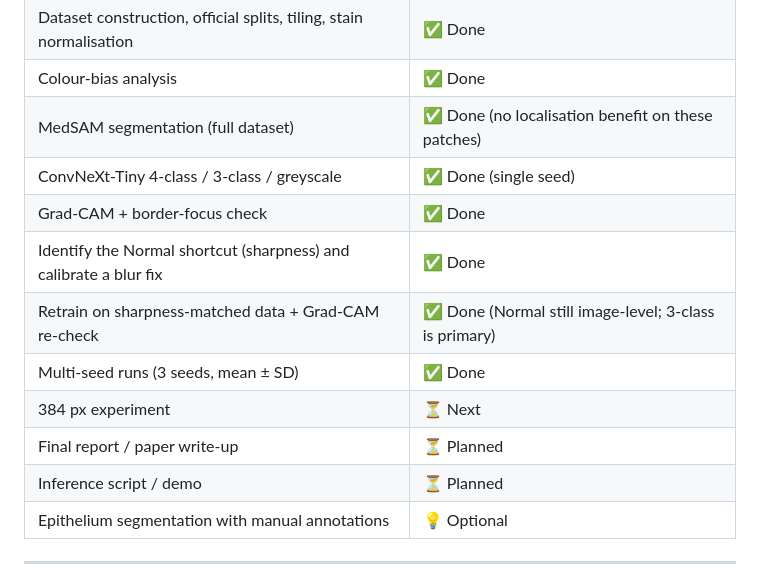
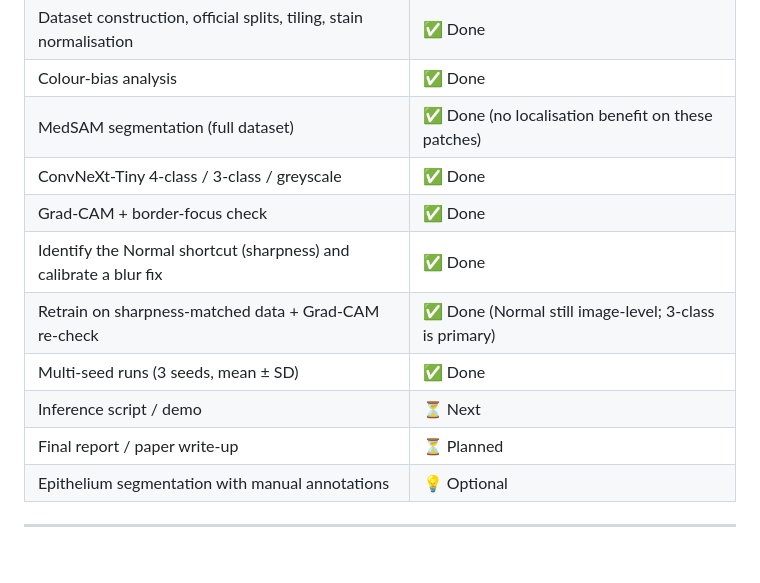
Before and after one commit to Duggineniakhil/oral-cancer-detection, a Markdown page: README.md, the part around the change. Rendered like a GitHub page; blank space fills up the shorter version.

Commit message:
Drop the 384px experiment from plans; inference demo is next

```diff
--- a/README.md
+++ b/README.md
@@ -314,14 +314,13 @@ Paths default to the project folder. Override them with `ORAL_CANCER_DATA_ROOT`
 | Dataset construction, official splits, tiling, stain normalisation | ✅ Done |
 | Colour-bias analysis | ✅ Done |
 | MedSAM segmentation (full dataset) | ✅ Done (no localisation benefit on these patches) |
-| ConvNeXt-Tiny 4-class / 3-class / greyscale | ✅ Done (single seed) |
+| ConvNeXt-Tiny 4-class / 3-class / greyscale | ✅ Done |
 | Grad-CAM + border-focus check | ✅ Done |
 | Identify the Normal shortcut (sharpness) and calibrate a blur fix | ✅ Done |
 | Retrain on sharpness-matched data + Grad-CAM re-check | ✅ Done (Normal still image-level; 3-class is primary) |
 | Multi-seed runs (3 seeds, mean ± SD) | ✅ Done |
-| 384 px experiment | ⏳ Next |
+| Inference script / demo | ⏳ Next |
 | Final report / paper write-up | ⏳ Planned |
-| Inference script / demo | ⏳ Planned |
 | Epithelium segmentation with manual annotations | 💡 Optional |
 
 ---
```
Also changed, not shown: CLAUDE.md (+6 -2 lines), docs/guide_presentation.md (+5 -5 lines).
